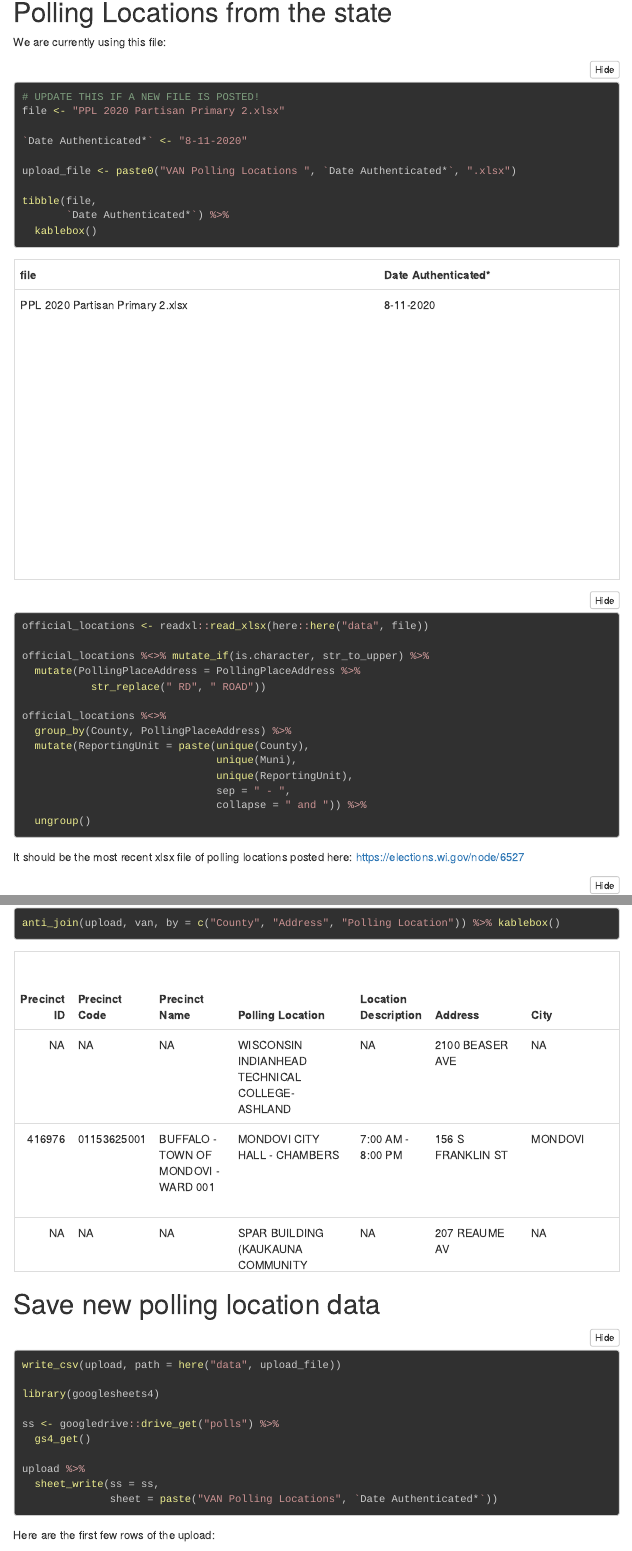
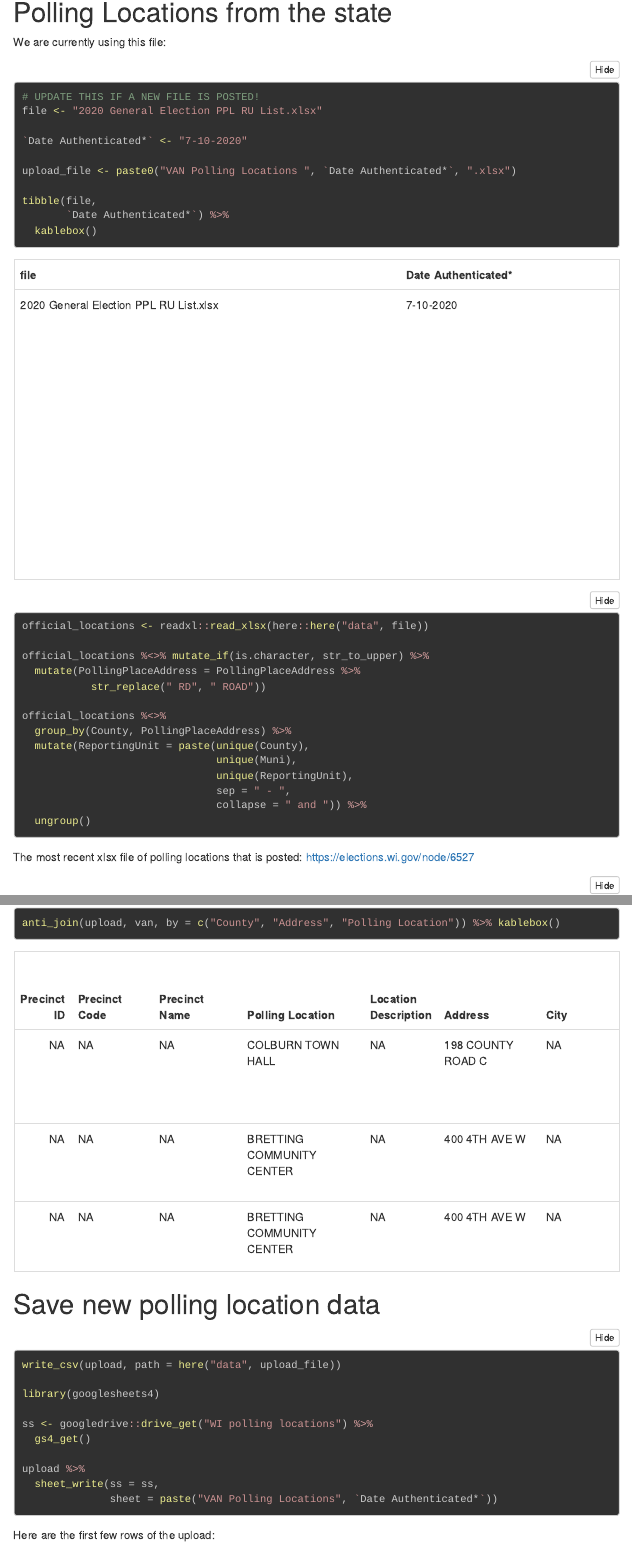
Before and after one commit to judgelord/vote, an R Markdown document (docs/polling_places.Rmd): the page in a window 1100 px wide, from 200 px down, and a second part further down, joined at a grey line. Rendered offline with R 4.5, knitr and Pandoc, with nearby package versions; folded parts are opened; some code elsewhere in the file could not run offline; menus at the side of the page are left out.

Commit message:
new WEC data

````diff
--- a/docs/polling_places.Rmd
+++ b/docs/polling_places.Rmd
@@ -51,9 +51,9 @@ We are currently using this file:
 
 ```{r}
 # UPDATE THIS IF A NEW FILE IS POSTED!
-file <- "PPL 2020 Partisan Primary 2.xlsx"
+file <- "2020 General Election PPL RU List.xlsx"
 
-`Date Authenticated*` <- "8-11-2020"
+`Date Authenticated*` <- "7-10-2020"
 
 upload_file <- paste0("VAN Polling Locations ", `Date Authenticated*`, ".xlsx")
 
@@ -77,7 +77,7 @@ official_locations %<>%
   ungroup()
 ```
 
-It should be the most recent xlsx file of polling locations posted here: https://elections.wi.gov/node/6527
+The most recent xlsx file of polling locations that is posted: https://elections.wi.gov/node/6527
 
 ```{r}
 # polling locations posted on website
@@ -462,7 +462,7 @@ write_csv(upload, path = here("data", upload_file))
 
 library(googlesheets4)
 
-ss <- googledrive::drive_get("polls") %>%
+ss <- googledrive::drive_get("WI polling locations") %>%
   gs4_get()
 
 upload %>%
````
Also changed, not shown: data/2020 General Election PPL RU List.xlsx (added), 1 other file.
